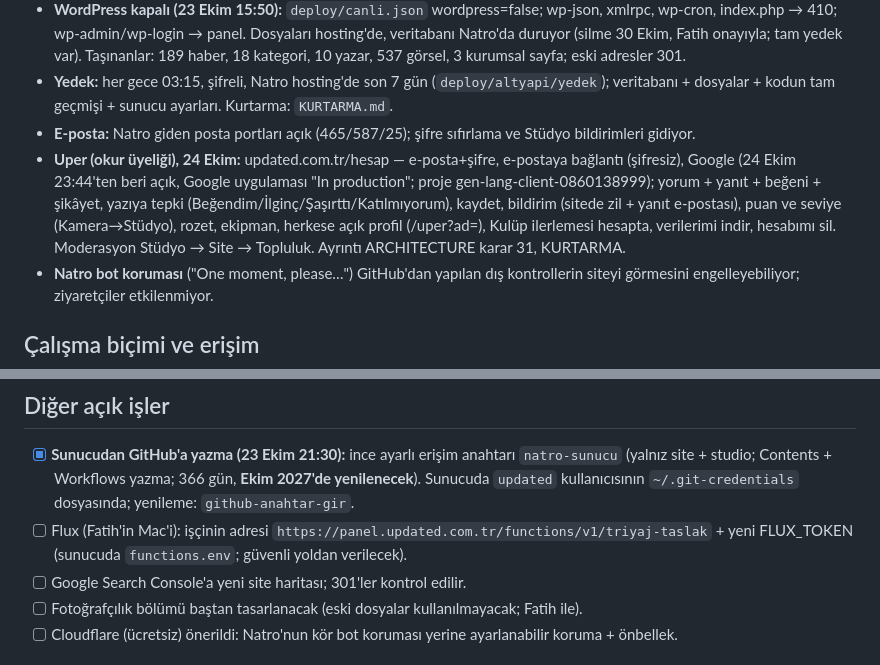
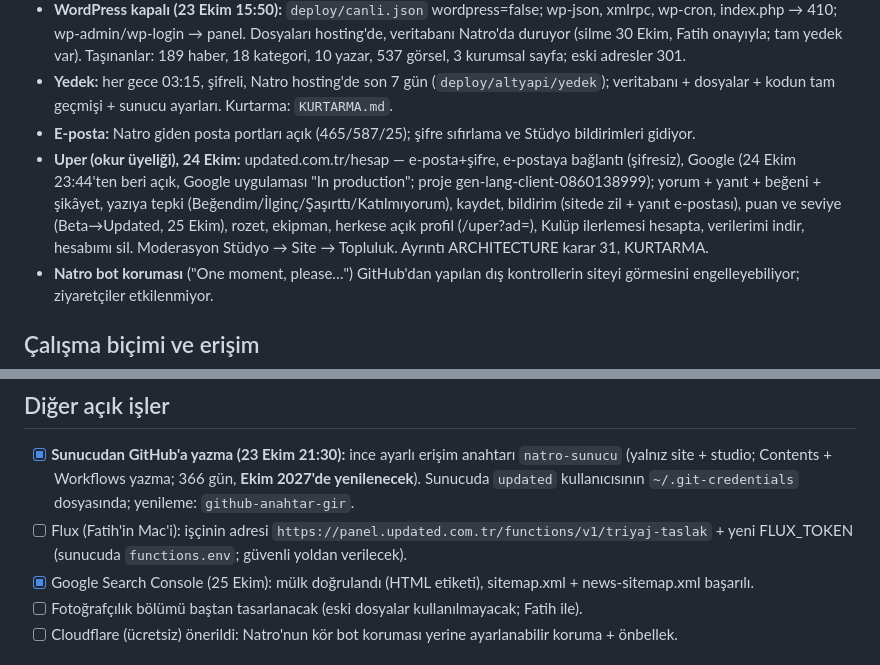
Before and after one commit to updated-studio/site, a Markdown page: DURUM.md, 2 parts joined by grey strips. Rendered like a GitHub page.

Commit message:
DURUM: Search Console tamam, seviye adları
Co-Authored-By: Claude Opus 5.5 <noreply@anthropic.com>

```diff
--- a/DURUM.md
+++ b/DURUM.md
@@ -12,7 +12,7 @@
 - **WordPress kapalı (23 Ekim 15:50):** `deploy/canli.json` wordpress=false; wp-json, xmlrpc, wp-cron, index.php → 410; wp-admin/wp-login → panel. Dosyaları hosting'de, veritabanı Natro'da duruyor (silme 30 Ekim, Fatih onayıyla; tam yedek var). Taşınanlar: 189 haber, 18 kategori, 10 yazar, 537 görsel, 3 kurumsal sayfa; eski adresler 301.
 - **Yedek:** her gece 03:15, şifreli, Natro hosting'de son 7 gün (`deploy/altyapi/yedek`); veritabanı + dosyalar + kodun tam geçmişi + sunucu ayarları. Kurtarma: `KURTARMA.md`.
 - **E-posta:** Natro giden posta portları açık (465/587/25); şifre sıfırlama ve Stüdyo bildirimleri gidiyor.
-- **Uper (okur üyeliği), 24 Ekim:** updated.com.tr/hesap — e-posta+şifre, e-postaya bağlantı (şifresiz), Google (24 Ekim 23:44'ten beri açık, Google uygulaması "In production"; proje gen-lang-client-0860138999); yorum + yanıt + beğeni + şikâyet, yazıya tepki (Beğendim/İlginç/Şaşırttı/Katılmıyorum), kaydet, bildirim (sitede zil + yanıt e-postası), puan ve seviye (Kamera→Stüdyo), rozet, ekipman, herkese açık profil (/uper?ad=), Kulüp ilerlemesi hesapta, verilerimi indir, hesabımı sil. Moderasyon Stüdyo → Site → Topluluk. Ayrıntı ARCHITECTURE karar 31, KURTARMA.
+- **Uper (okur üyeliği), 24 Ekim:** updated.com.tr/hesap — e-posta+şifre, e-postaya bağlantı (şifresiz), Google (24 Ekim 23:44'ten beri açık, Google uygulaması "In production"; proje gen-lang-client-0860138999); yorum + yanıt + beğeni + şikâyet, yazıya tepki (Beğendim/İlginç/Şaşırttı/Katılmıyorum), kaydet, bildirim (sitede zil + yanıt e-postası), puan ve seviye (Beta→Updated, 25 Ekim), rozet, ekipman, herkese açık profil (/uper?ad=), Kulüp ilerlemesi hesapta, verilerimi indir, hesabımı sil. Moderasyon Stüdyo → Site → Topluluk. Ayrıntı ARCHITECTURE karar 31, KURTARMA.
 - **Natro bot koruması** ("One moment, please…") GitHub'dan yapılan dış kontrollerin siteyi görmesini engelleyebiliyor; ziyaretçiler etkilenmiyor.
 
 ## Çalışma biçimi ve erişim
@@ -40,7 +40,7 @@
 ## Diğer açık işler
 - [x] **Sunucudan GitHub'a yazma (23 Ekim 21:30):** ince ayarlı erişim anahtarı `natro-sunucu` (yalnız site + studio; Contents + Workflows yazma; 366 gün, **Ekim 2027'de yenilenecek**). Sunucuda `updated` kullanıcısının `~/.git-credentials` dosyasında; yenileme: `github-anahtar-gir`.
 - [ ] Flux (Fatih'in Mac'i): işçinin adresi `https://panel.updated.com.tr/functions/v1/triyaj-taslak` + yeni FLUX_TOKEN (sunucuda `functions.env`; güvenli yoldan verilecek).
-- [ ] Google Search Console'a yeni site haritası; 301'ler kontrol edilir.
+- [x] Google Search Console (25 Ekim): mülk doğrulandı (HTML etiketi), sitemap.xml + news-sitemap.xml başarılı.
 - [ ] Fotoğrafçılık bölümü baştan tasarlanacak (eski dosyalar kullanılmayacak; Fatih ile).
 - [ ] Cloudflare (ücretsiz) önerildi: Natro'nun kör bot koruması yerine ayarlanabilir koruma + önbellek.
 
```
